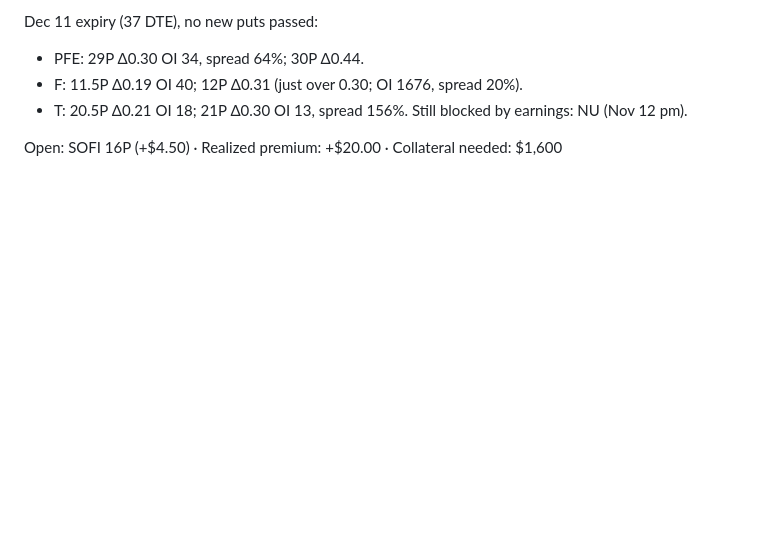
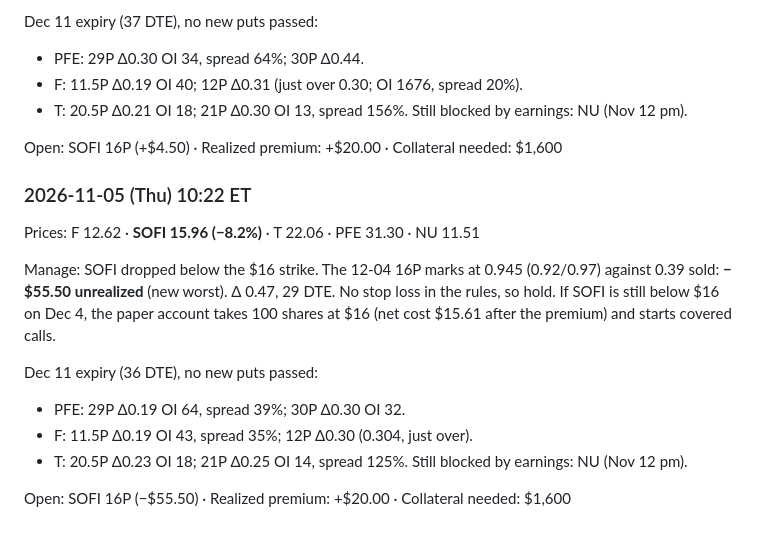
Before and after one commit to usernamedddddd/Claude-, a Markdown page: options-wheel/watch/journal.md, the part around the change. Rendered like a GitHub page; blank space fills up the shorter version.

Commit message:
Wheel watch: 2026-11-05 paper run (SOFI -8%, 16P -$55.50)
Co-Authored-By: Claude Opus 5.5 <noreply@anthropic.com>
Claude-Session: https://claude.ai/code/session_01B4JzvBZPZ7acZs3GW2xTg4

```diff
--- a/options-wheel/watch/journal.md
+++ b/options-wheel/watch/journal.md
@@ -270,3 +270,19 @@ Dec 11 expiry (37 DTE), no new puts passed:
 Still blocked by earnings: NU (Nov 12 pm).
 
 Open: SOFI 16P (+$4.50) · Realized premium: +$20.00 · Collateral needed: $1,600
+
+### 2026-11-05 (Thu) 10:22 ET
+
+Prices: F 12.62 · **SOFI 15.96 (−8.2%)** · T 22.06 · PFE 31.30 · NU 11.51
+
+Manage: SOFI dropped below the $16 strike. The 12-04 16P marks at 0.945 (0.92/0.97) against 0.39 sold:
+**−$55.50 unrealized** (new worst). Δ 0.47, 29 DTE. No stop loss in the rules, so hold. If SOFI is still below $16
+on Dec 4, the paper account takes 100 shares at $16 (net cost $15.61 after the premium) and starts covered calls.
+
+Dec 11 expiry (36 DTE), no new puts passed:
+- PFE: 29P Δ0.19 OI 64, spread 39%; 30P Δ0.30 OI 32.
+- F: 11.5P Δ0.19 OI 43, spread 35%; 12P Δ0.30 (0.304, just over).
+- T: 20.5P Δ0.23 OI 18; 21P Δ0.25 OI 14, spread 125%.
+Still blocked by earnings: NU (Nov 12 pm).
+
+Open: SOFI 16P (−$55.50) · Realized premium: +$20.00 · Collateral needed: $1,600
```
